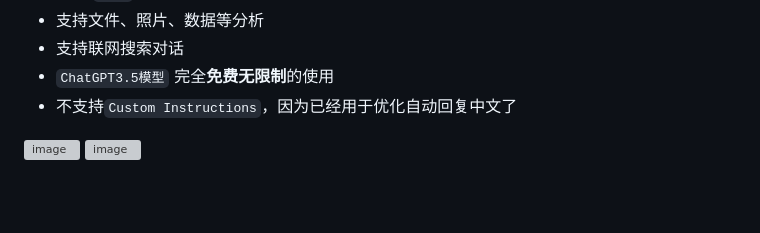
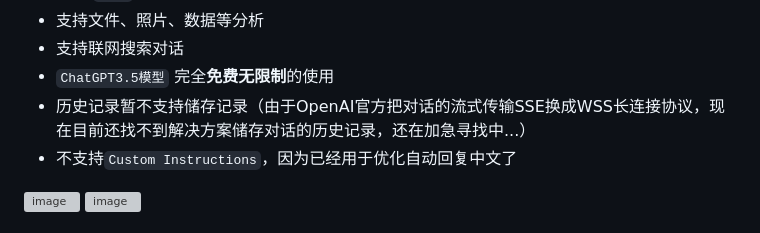
Before and after one commit to FakeOAI/deploy, a Markdown page: README.md, the part around the change. Rendered like a GitHub page; blank space fills up the shorter version; grey boxes are pictures that could not be loaded.

```diff
--- a/README.md
+++ b/README.md
@@ -17,6 +17,7 @@
 - 支持文件、照片、数据等分析
 - 支持联网搜索对话
 - `ChatGPT3.5模型` 完全**免费无限制**的使用
+- 历史记录暂不支持储存记录（由于OpenAI官方把对话的流式传输SSE换成WSS长连接协议，现在目前还找不到解决方案储存对话的历史记录，还在加急寻找中...）
 - 不支持`Custom Instructions`，因为已经用于优化自动回复中文了
 
 <img width="1532" alt="image" src="https://github.com/FakeOpenAI/FakeOpenAI/assets/89441249/021fd43f-649d-4cce-baa3-2e1ec79231a5">
```
